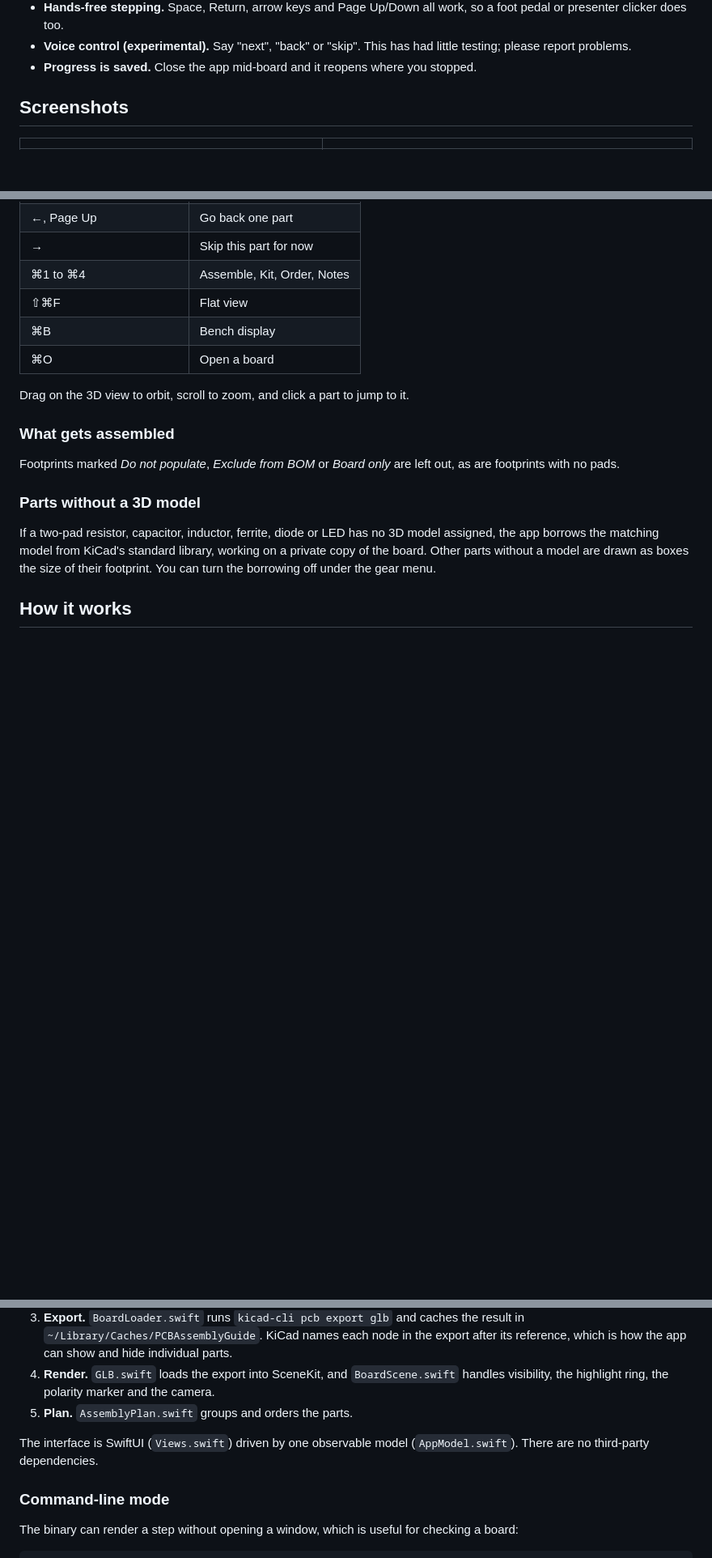
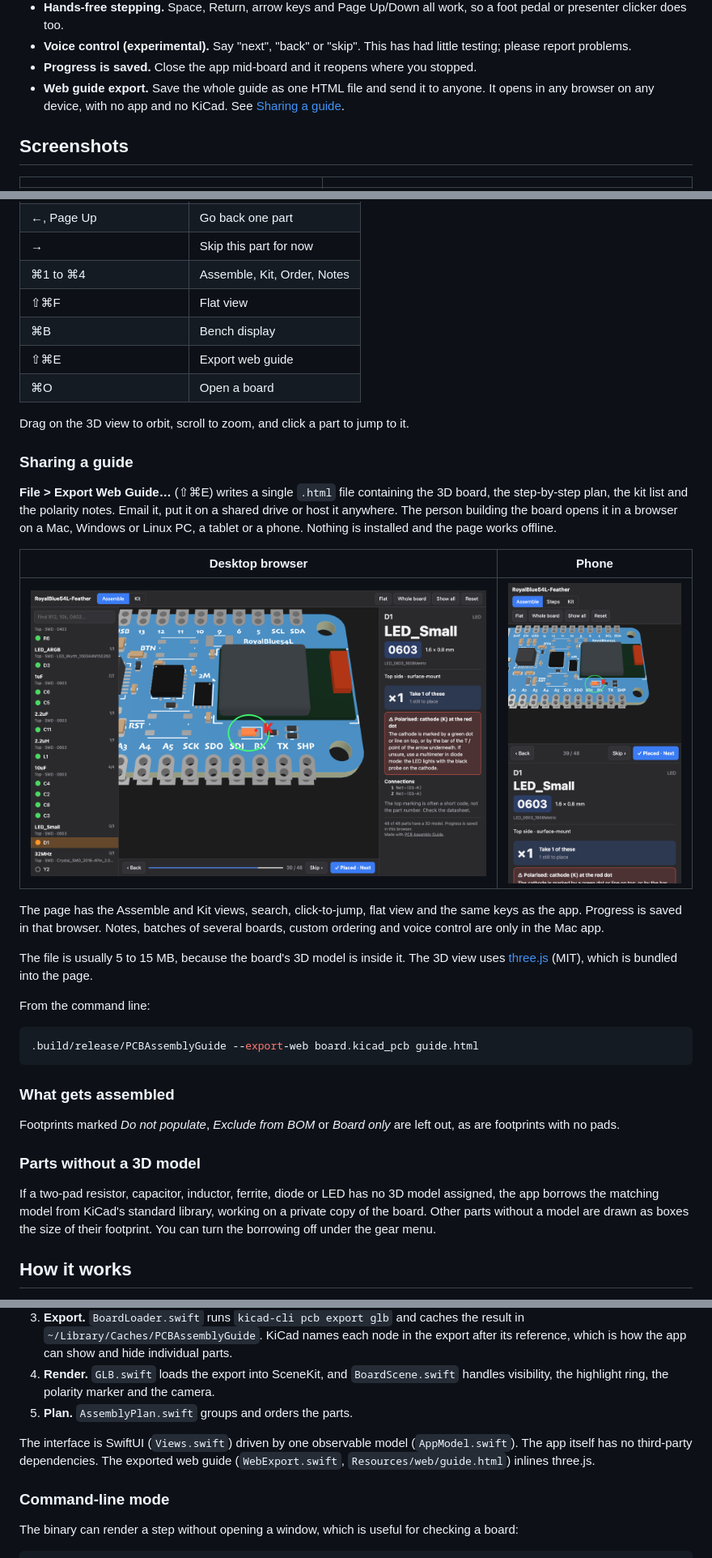
Before and after one commit to vpkrishnakumar/pcb-assembly-guide, a Markdown page: README.md, 3 parts joined by grey strips. Shown at 81% size. GitHub-like rendering; pictures changed too: docs/screenshots/web-guide-phone.png (added), docs/screenshots/web-guide.png (added); blank space fills up the shorter version.

````diff
--- a/README.md
+++ b/README.md
@@ -36,6 +36,7 @@ It reads the board file directly, so there is no BOM export, plugin or position
 - **Hands-free stepping.** Space, Return, arrow keys and Page Up/Down all work, so a foot pedal or presenter clicker does too.
 - **Voice control (experimental).** Say "next", "back" or "skip". This has had little testing; please report problems.
 - **Progress is saved.** Close the app mid-board and it reopens where you stopped.
+- **Web guide export.** Save the whole guide as one HTML file and send it to anyone. It opens in any browser on any device, with no app and no KiCad. See [Sharing a guide](#sharing-a-guide).
 
 ## Screenshots
 
@@ -83,9 +84,28 @@ The app is ad-hoc signed. If you copy a build to another Mac, right-click it and
 | ⌘1 to ⌘4 | Assemble, Kit, Order, Notes |
 | ⇧⌘F | Flat view |
 | ⌘B | Bench display |
+| ⇧⌘E | Export web guide |
 | ⌘O | Open a board |
 
 Drag on the 3D view to orbit, scroll to zoom, and click a part to jump to it.
+
+### Sharing a guide
+
+**File > Export Web Guide…** (⇧⌘E) writes a single `.html` file containing the 3D board, the step-by-step plan, the kit list and the polarity notes. Email it, put it on a shared drive or host it anywhere. The person building the board opens it in a browser on a Mac, Windows or Linux PC, a tablet or a phone. Nothing is installed and the page works offline.
+
+| Desktop browser | Phone |
+|---|---|
+| ![The exported web guide in a desktop browser](docs/screenshots/web-guide.png) | ![The exported web guide at phone width](docs/screenshots/web-guide-phone.png) |
+
+The page has the Assemble and Kit views, search, click-to-jump, flat view and the same keys as the app. Progress is saved in that browser. Notes, batches of several boards, custom ordering and voice control are only in the Mac app.
+
+The file is usually 5 to 15 MB, because the board's 3D model is inside it. The 3D view uses [three.js](https://threejs.org) (MIT), which is bundled into the page.
+
+From the command line:
+
+```sh
+.build/release/PCBAssemblyGuide --export-web board.kicad_pcb guide.html
+```
 
 ### What gets assembled
 
@@ -103,7 +123,7 @@ If a two-pad resistor, capacitor, inductor, ferrite, diode or LED has no 3D mode
 4. **Render.** `GLB.swift` loads the export into SceneKit, and `BoardScene.swift` handles visibility, the highlight ring, the polarity marker and the camera.
 5. **Plan.** `AssemblyPlan.swift` groups and orders the parts.
 
-The interface is SwiftUI (`Views.swift`) driven by one observable model (`AppModel.swift`). There are no third-party dependencies.
+The interface is SwiftUI (`Views.swift`) driven by one observable model (`AppModel.swift`). The app itself has no third-party dependencies. The exported web guide (`WebExport.swift`, `Resources/web/guide.html`) inlines three.js.
 
 ### Command-line mode
 
````
Also changed, not shown: 11 other files.
